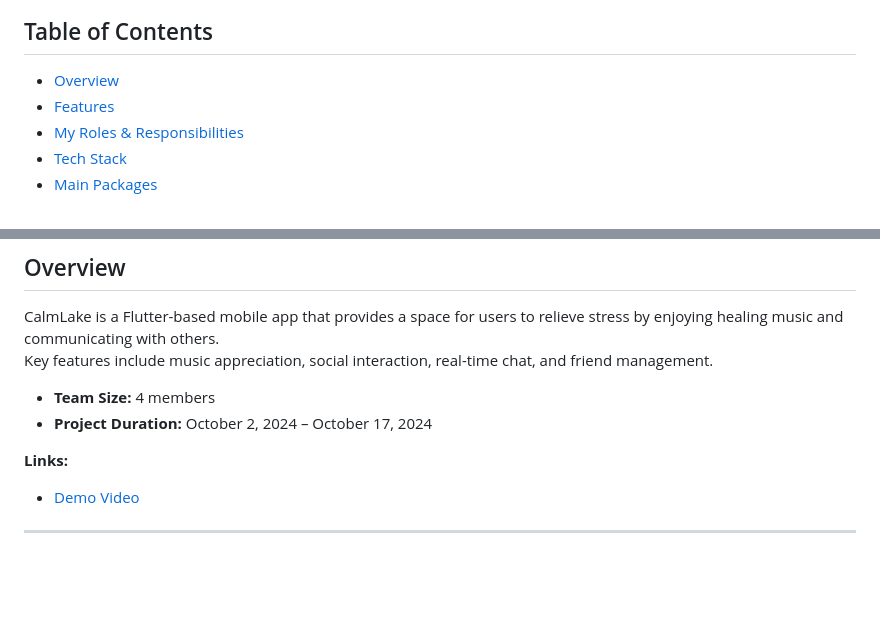
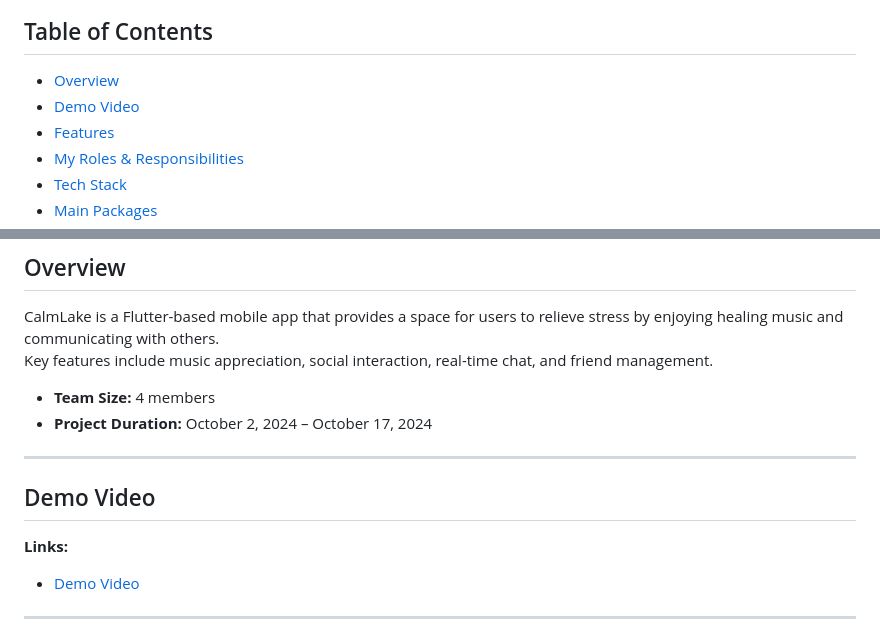
Before and after one commit to terryhyuk/calmlake, a Markdown page: README.md, 2 parts joined by grey strips. Drawn GitHub-style; blank space fills up the shorter version.

```diff
--- a/README.md
+++ b/README.md
@@ -10,6 +10,7 @@
 ## Table of Contents
 
 - [Overview](#overview)
+- [Demo Video](#demo-video)
 - [Features](#features)
 - [My Roles & Responsibilities](#my-roles--responsibilities)
 - [Tech Stack](#tech-stack)
@@ -30,6 +31,10 @@ Key features include music appreciation, social interaction, real-time chat, and
 
 - **Team Size:** 4 members
 - **Project Duration:** October 2, 2024 – October 17, 2024
+
+---
+
+## Demo Video
 
 **Links:**
 - [Demo Video](https://youtu.be/zySfBs3fqRo)
```
